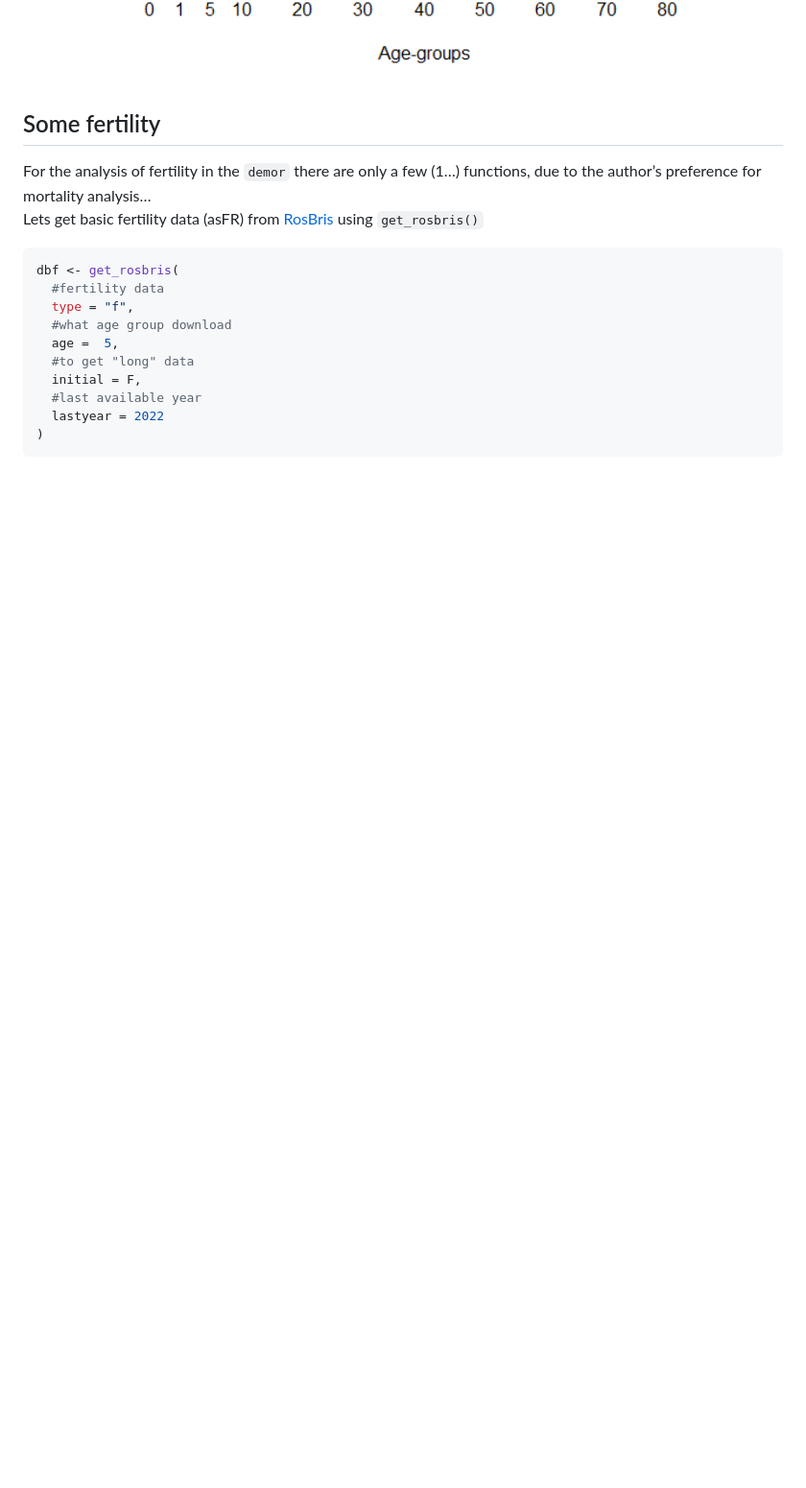
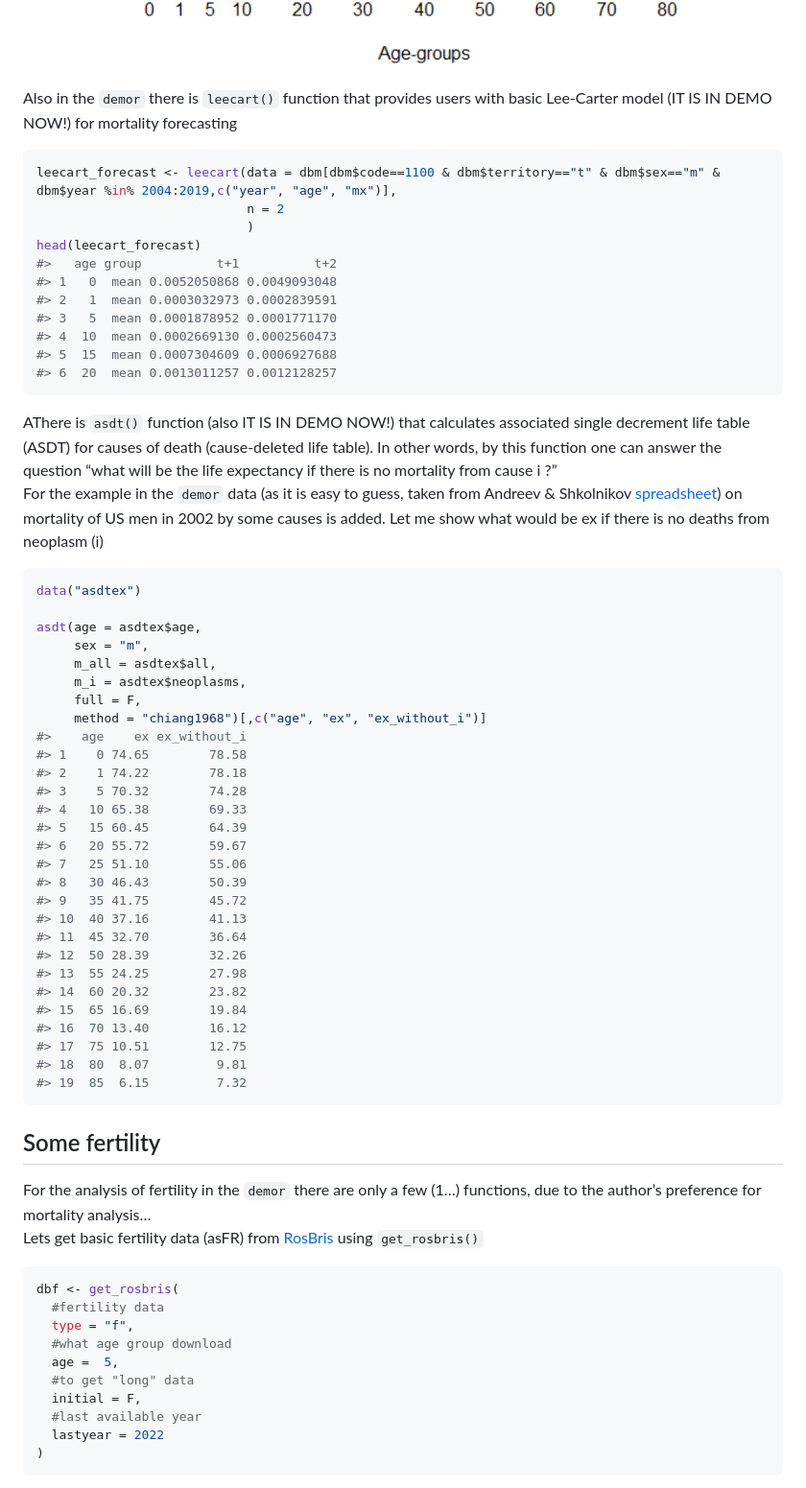
Before and after one commit to vadvu/demor, a Markdown page: README.md, the part around the change printed below. Shown: that part at 96% size. Rendered like a GitHub page; blank space fills up the shorter version.

````diff
--- a/README.md
+++ b/README.md
@@ -162,6 +162,66 @@ barplot(height=dec$ex12,
 
 <img src="man/figures/README-unnamed-chunk-6-1.png" width="100%" />
 
+Also in the `demor` there is `leecart()` function that provides users
+with basic Lee-Carter model (IT IS IN DEMO NOW!) for mortality
+forecasting
+
+``` r
+leecart_forecast <- leecart(data = dbm[dbm$code==1100 & dbm$territory=="t" & dbm$sex=="m" & dbm$year %in% 2004:2019,c("year", "age", "mx")],
+                            n = 2
+                            )
+head(leecart_forecast)
+#>   age group          t+1          t+2
+#> 1   0  mean 0.0052050868 0.0049093048
+#> 2   1  mean 0.0003032973 0.0002839591
+#> 3   5  mean 0.0001878952 0.0001771170
+#> 4  10  mean 0.0002669130 0.0002560473
+#> 5  15  mean 0.0007304609 0.0006927688
+#> 6  20  mean 0.0013011257 0.0012128257
+```
+
+AThere is `asdt()` function (also IT IS IN DEMO NOW!) that calculates
+associated single decrement life table (ASDT) for causes of death
+(cause-deleted life table). In other words, by this function one can
+answer the question “what will be the life expectancy if there is no
+mortality from cause i ?”
+For the example in the `demor` data (as it is easy to guess, taken from
+Andreev & Shkolnikov
+[spreadsheet](https://www.demogr.mpg.de/en/publications_databases_6118/publications_1904/mpidr_technical_reports/an_excel_spreadsheet_for_the_decomposition_of_a_difference_between_two_values_of_an_aggregate_demographic_4591))
+on mortality of US men in 2002 by some causes is added. Let me show what
+would be ex if there is no deaths from neoplasm (i)
+
+``` r
+data("asdtex")
+
+asdt(age = asdtex$age,
+     sex = "m",
+     m_all = asdtex$all,
+     m_i = asdtex$neoplasms,
+     full = F,
+     method = "chiang1968")[,c("age", "ex", "ex_without_i")]
+#>    age    ex ex_without_i
+#> 1    0 74.65        78.58
+#> 2    1 74.22        78.18
+#> 3    5 70.32        74.28
+#> 4   10 65.38        69.33
+#> 5   15 60.45        64.39
+#> 6   20 55.72        59.67
+#> 7   25 51.10        55.06
+#> 8   30 46.43        50.39
+#> 9   35 41.75        45.72
+#> 10  40 37.16        41.13
+#> 11  45 32.70        36.64
+#> 12  50 28.39        32.26
+#> 13  55 24.25        27.98
+#> 14  60 20.32        23.82
+#> 15  65 16.69        19.84
+#> 16  70 13.40        16.12
+#> 17  75 10.51        12.75
+#> 18  80  8.07         9.81
+#> 19  85  6.15         7.32
+```
+
 ## Some fertility
 
 For the analysis of fertility in the `demor` there are only a few (1…)
````
Also changed, not shown: other parts of README.md (+2 -2 lines), man/figures/README-unnamed-chunk-12-1.png (added), man/figures/README-unnamed-chunk-13-1.png (added), 16 other files.
